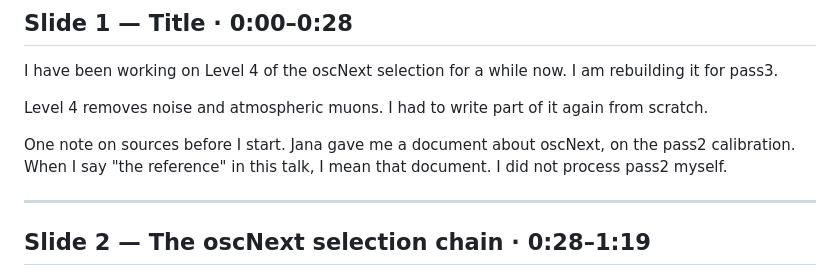
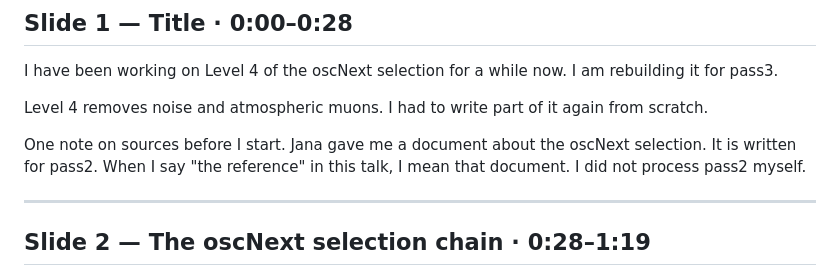
Before and after one commit to KorayGokceler/osncnextl4, a Markdown page: presentation/SCRIPT.md, the part around the change. GitHub-like rendering.

Commit message:
presentation: fix the sentence introducing the reference document
"a document about oscNext, on the pass2 calibration" stacked two prepositional
phrases on the same noun, so it was ambiguous about which one attached where.
It was also inaccurate: the document covers the oscNext simulation and event
selection, and pass2 is the calibration of the data it uses, not its subject.
A room that knows what pass2 is would have caught that.

Now two sentences: "Jana gave me a document about the oscNext selection.  It is
written for pass2."

Co-Authored-By: Claude Opus 5 <noreply@anthropic.com>
Claude-Session: https://claude.ai/code/session_01GwiWtXb9xEM3Xs3PHgdYzP

```diff
--- a/presentation/SCRIPT.md
+++ b/presentation/SCRIPT.md
@@ -37,9 +37,9 @@ rebuilding it for pass3.
 Level 4 removes noise and atmospheric muons.  I had to write part of it again
 from scratch.
 
-One note on sources before I start.  Jana gave me a document about oscNext, on
-the pass2 calibration.  When I say "the reference" in this talk, I mean that
-document.  I did not process pass2 myself.
+One note on sources before I start.  Jana gave me a document about the oscNext
+selection.  It is written for pass2.  When I say "the reference" in this talk, I
+mean that document.  I did not process pass2 myself.
 
 ---
 
```
